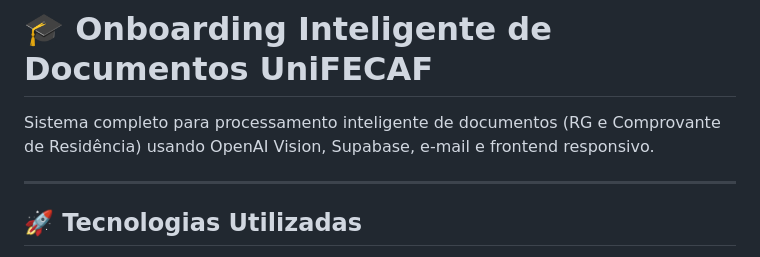
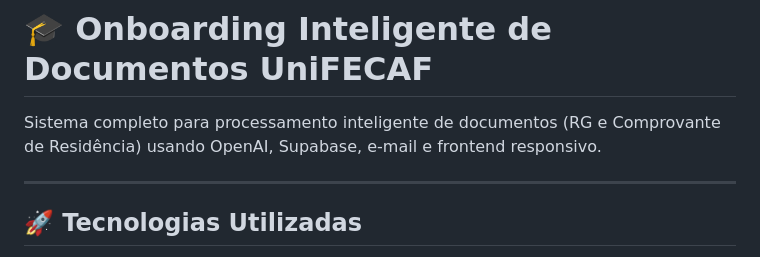
Before and after one commit to eberkdankil/document-analysis, a Markdown page: readme.md, the part around the change. Drawn GitHub-style.

```diff
--- a/readme.md
+++ b/readme.md
@@ -1,6 +1,6 @@
 # 🎓 Onboarding Inteligente de Documentos UniFECAF
 
-Sistema completo para processamento inteligente de documentos (RG e Comprovante de Residência) usando OpenAI Vision, Supabase, e-mail e frontend responsivo.
+Sistema completo para processamento inteligente de documentos (RG e Comprovante de Residência) usando OpenAI, Supabase, e-mail e frontend responsivo.
 
 ---
 
```
